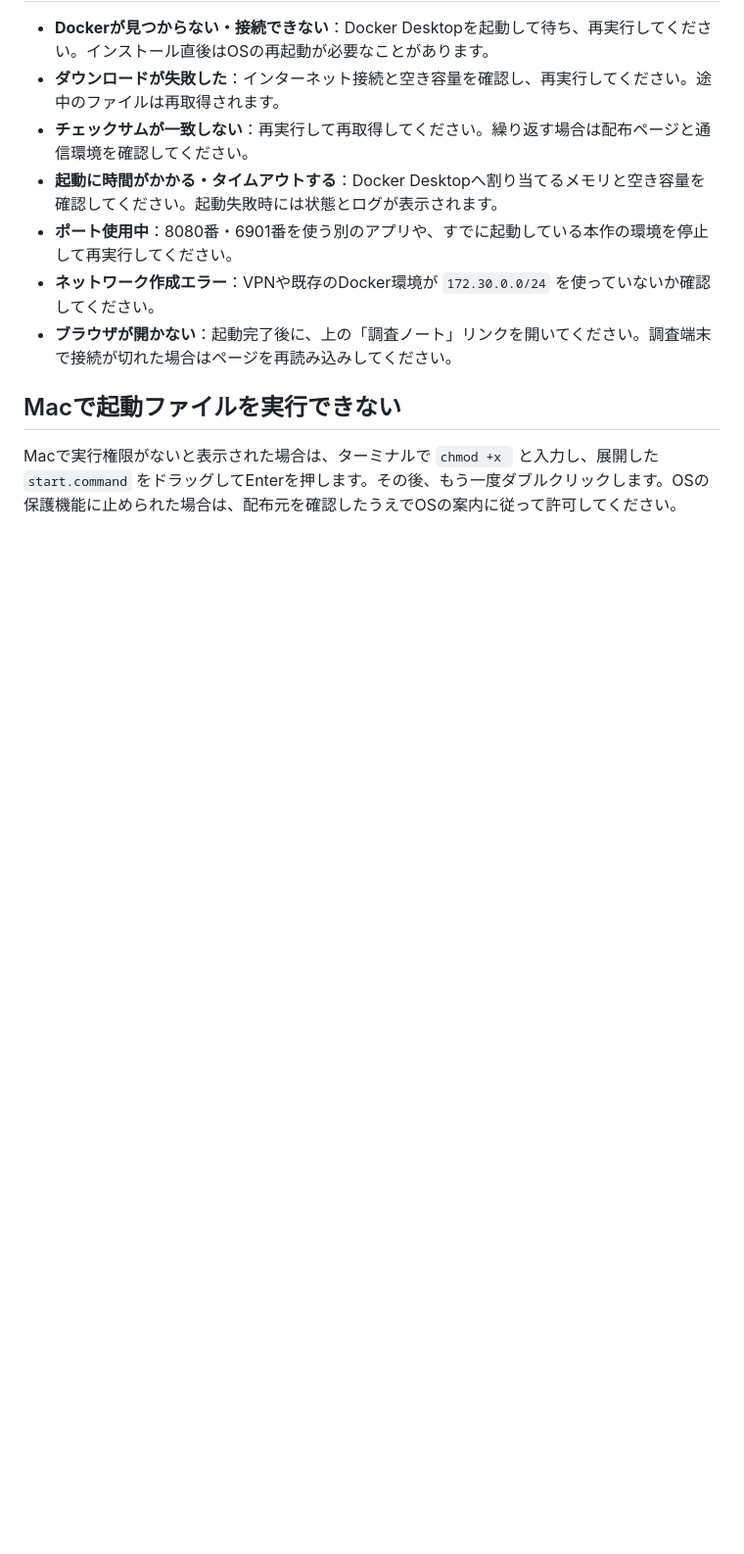
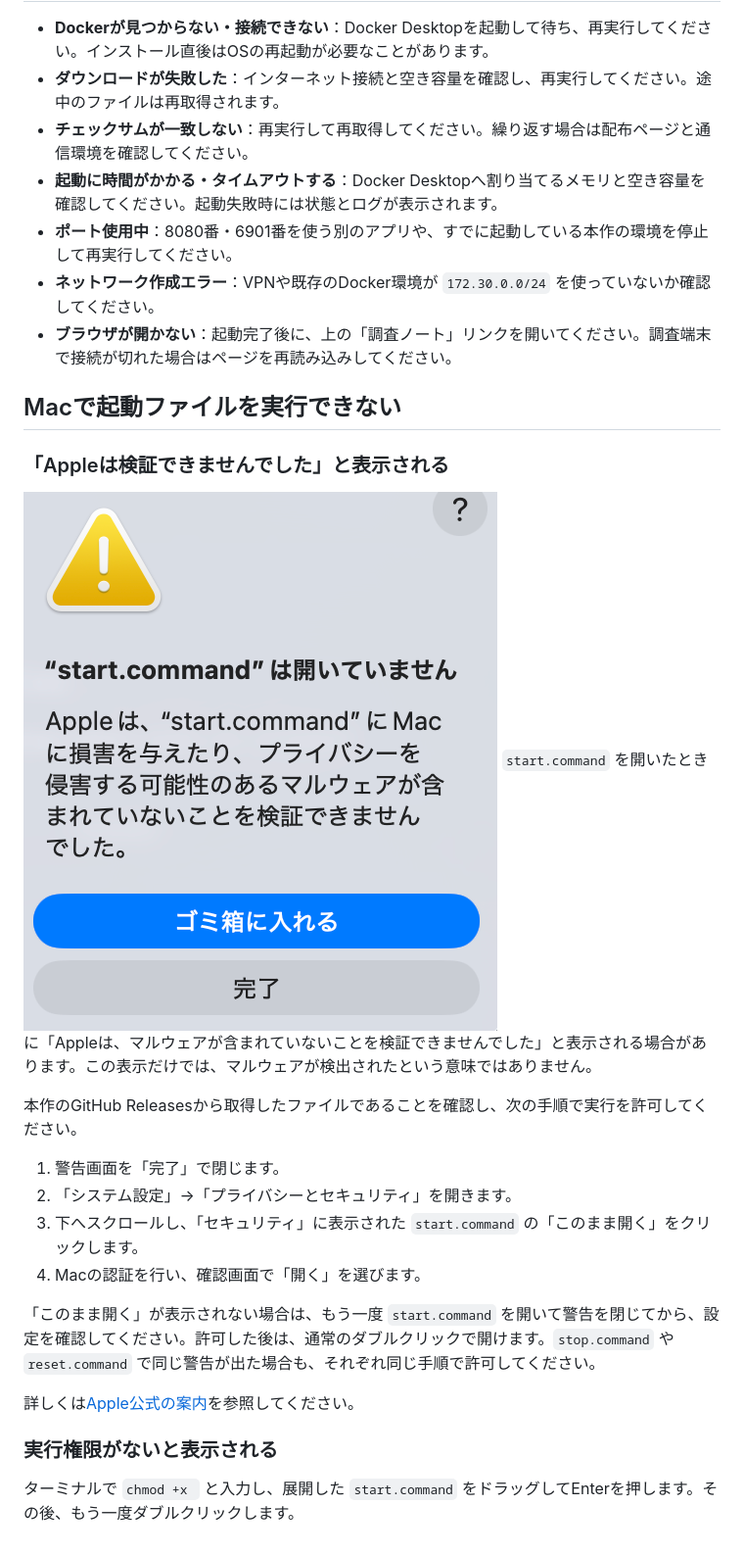
Before and after one commit to FakeDocument/MysteryOfMikuriyaKodomoShokudo, a Markdown page: docs/troubleshooting.md, the part around the change. Shown at 98% size. Rendered like a GitHub page; pictures changed too: docs/mac-cant-open.png (added); blank space fills up the shorter version.

Commit message:
docs: Macで検証に失敗するときのトラブルシューティング

```diff
--- a/docs/troubleshooting.md
+++ b/docs/troubleshooting.md
@@ -10,4 +10,22 @@
 
 ## Macで起動ファイルを実行できない
 
-Macで実行権限がないと表示された場合は、ターミナルで `chmod +x ` と入力し、展開した `start.command` をドラッグしてEnterを押します。その後、もう一度ダブルクリックします。OSの保護機能に止められた場合は、配布元を確認したうえでOSの案内に従って許可してください。
+### 「Appleは検証できませんでした」と表示される
+
+![「start.command開いていません」と表示されたウィンドウ](mac-cant-open.png)
+`start.command` を開いたときに「Appleは、マルウェアが含まれていないことを検証できませんでした」と表示される場合があります。この表示だけでは、マルウェアが検出されたという意味ではありません。
+
+本作のGitHub Releasesから取得したファイルであることを確認し、次の手順で実行を許可してください。
+
+1. 警告画面を「完了」で閉じます。
+2. 「システム設定」→「プライバシーとセキュリティ」を開きます。
+3. 下へスクロールし、「セキュリティ」に表示された `start.command` の「このまま開く」をクリックします。
+4. Macの認証を行い、確認画面で「開く」を選びます。
+
+「このまま開く」が表示されない場合は、もう一度 `start.command` を開いて警告を閉じてから、設定を確認してください。許可した後は、通常のダブルクリックで開けます。`stop.command` や `reset.command` で同じ警告が出た場合も、それぞれ同じ手順で許可してください。
+
+詳しくは[Apple公式の案内](https://support.apple.com/ja-jp/102445)を参照してください。
+
+### 実行権限がないと表示される
+
+ターミナルで `chmod +x ` と入力し、展開した `start.command` をドラッグしてEnterを押します。その後、もう一度ダブルクリックします。
```
